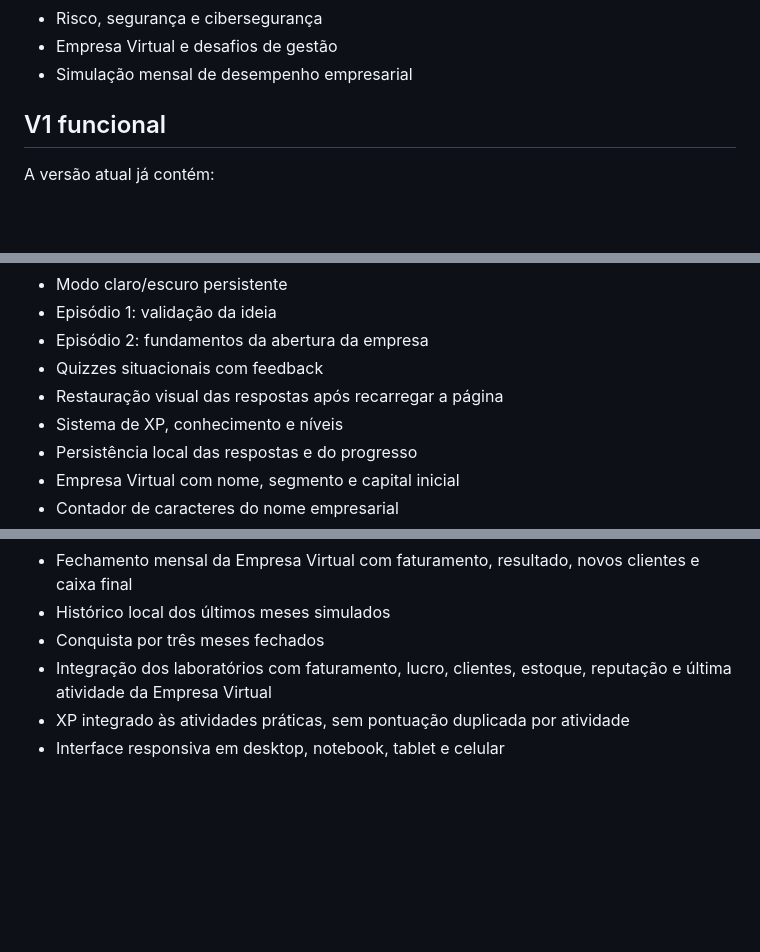
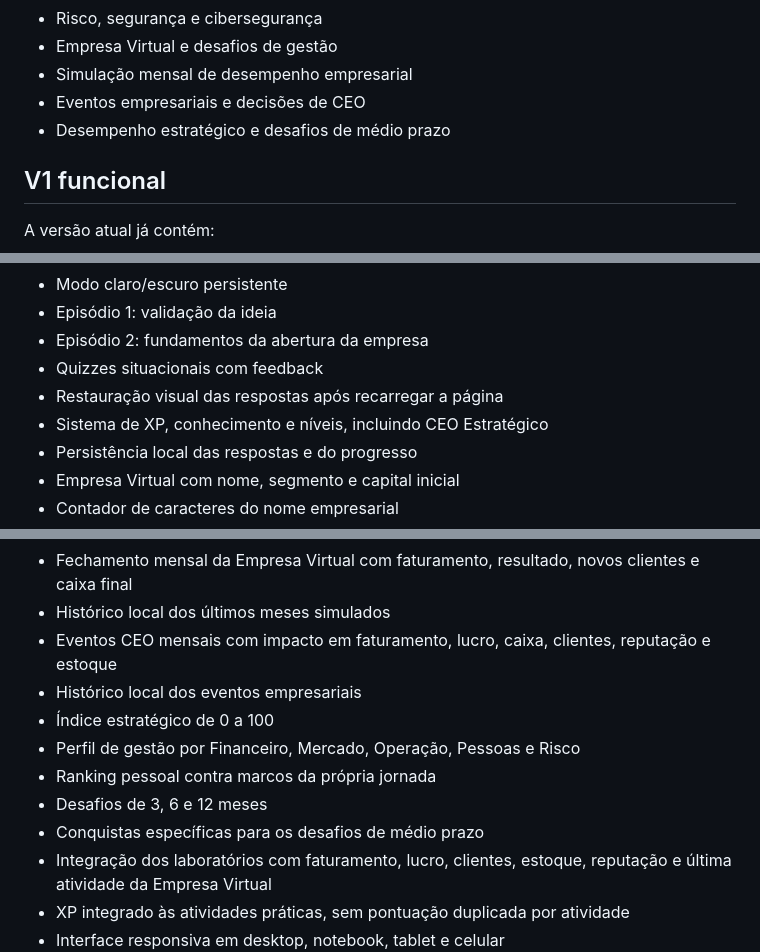
Before and after one commit to fernandoazeredo/storyplay-empreendedor, a Markdown page: README.md, 3 parts joined by grey strips. Rendered like a GitHub page; blank space fills up the shorter version.

Commit message:
docs: add strategic performance and medium-term challenges

```diff
--- a/README.md
+++ b/README.md
@@ -21,6 +21,8 @@ O StoryPlay Empreendedor combina educação empresarial com experiência gamific
 - Risco, segurança e cibersegurança
 - Empresa Virtual e desafios de gestão
 - Simulação mensal de desempenho empresarial
+- Eventos empresariais e decisões de CEO
+- Desempenho estratégico e desafios de médio prazo
 
 ## V1 funcional
 
@@ -33,7 +35,7 @@ A versão atual já contém:
 - Episódio 2: fundamentos da abertura da empresa
 - Quizzes situacionais com feedback
 - Restauração visual das respostas após recarregar a página
-- Sistema de XP, conhecimento e níveis
+- Sistema de XP, conhecimento e níveis, incluindo CEO Estratégico
 - Persistência local das respostas e do progresso
 - Empresa Virtual com nome, segmento e capital inicial
 - Contador de caracteres do nome empresarial
@@ -56,7 +58,13 @@ A versão atual já contém:
 - Estimativa educacional de capital de giro pelo ciclo financeiro
 - Fechamento mensal da Empresa Virtual com faturamento, resultado, novos clientes e caixa final
 - Histórico local dos últimos meses simulados
-- Conquista por três meses fechados
+- Eventos CEO mensais com impacto em faturamento, lucro, caixa, clientes, reputação e estoque
+- Histórico local dos eventos empresariais
+- Índice estratégico de 0 a 100
+- Perfil de gestão por Financeiro, Mercado, Operação, Pessoas e Risco
+- Ranking pessoal contra marcos da própria jornada
+- Desafios de 3, 6 e 12 meses
+- Conquistas específicas para os desafios de médio prazo
 - Integração dos laboratórios com faturamento, lucro, clientes, estoque, reputação e última atividade da Empresa Virtual
 - XP integrado às atividades práticas, sem pontuação duplicada por atividade
 - Interface responsiva em desktop, notebook, tablet e celular
```
